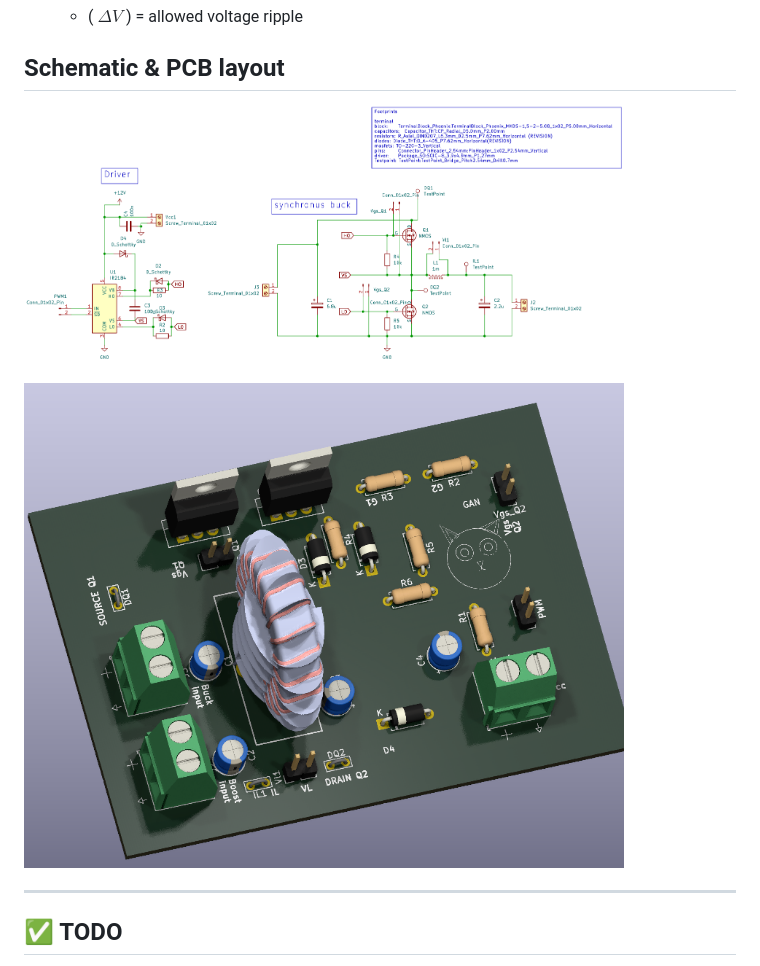
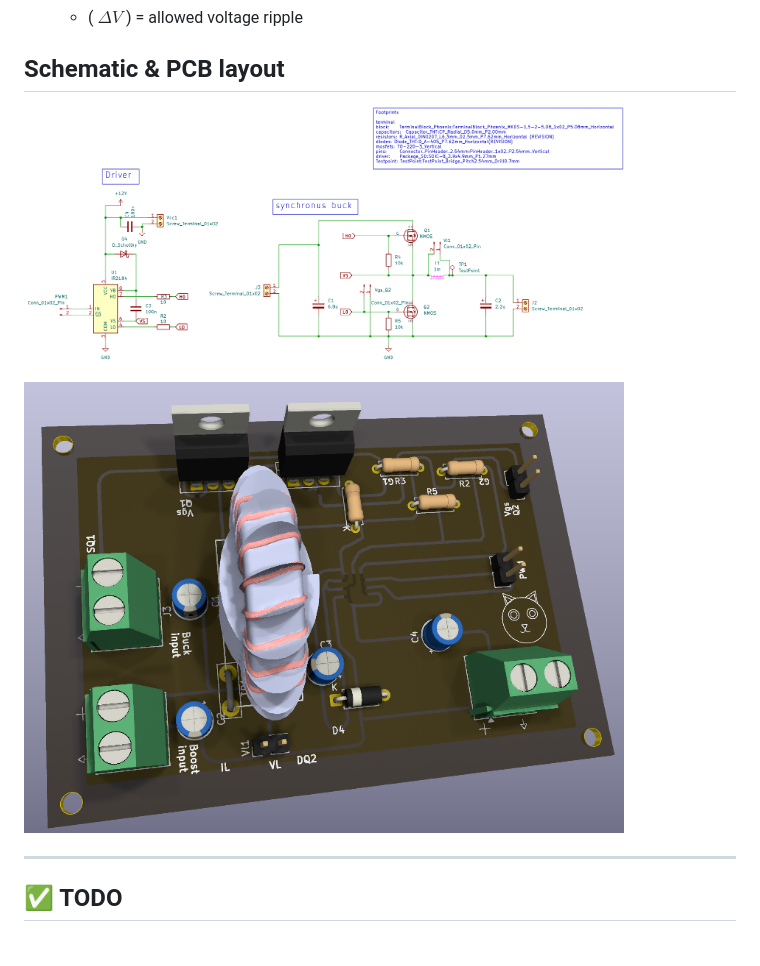
Before and after one commit to aguscsc/Bidirectional-Buck-DC-DC-converter, a Markdown page: README.md, the part around the change. GitHub-like rendering; pictures changed too: pics/kicad_ss.png, pics/kicadss2.png (deleted), pics/pcb_ss.png.

Commit message:
updated pics

```diff
--- a/README.md
+++ b/README.md
@@ -55,7 +55,7 @@ Diagram (preliminary):
 
 ## Schematic & PCB layout
 <p>
-  <img src="pics/kicadss2.png" alt="schematic" width="600"/>
+  <img src="pics/kicad_ss.png" alt="schematic" width="600"/>
 </p>
 
 <p>
```
Also changed, not shown: pics/pcb_B.cu.png.
